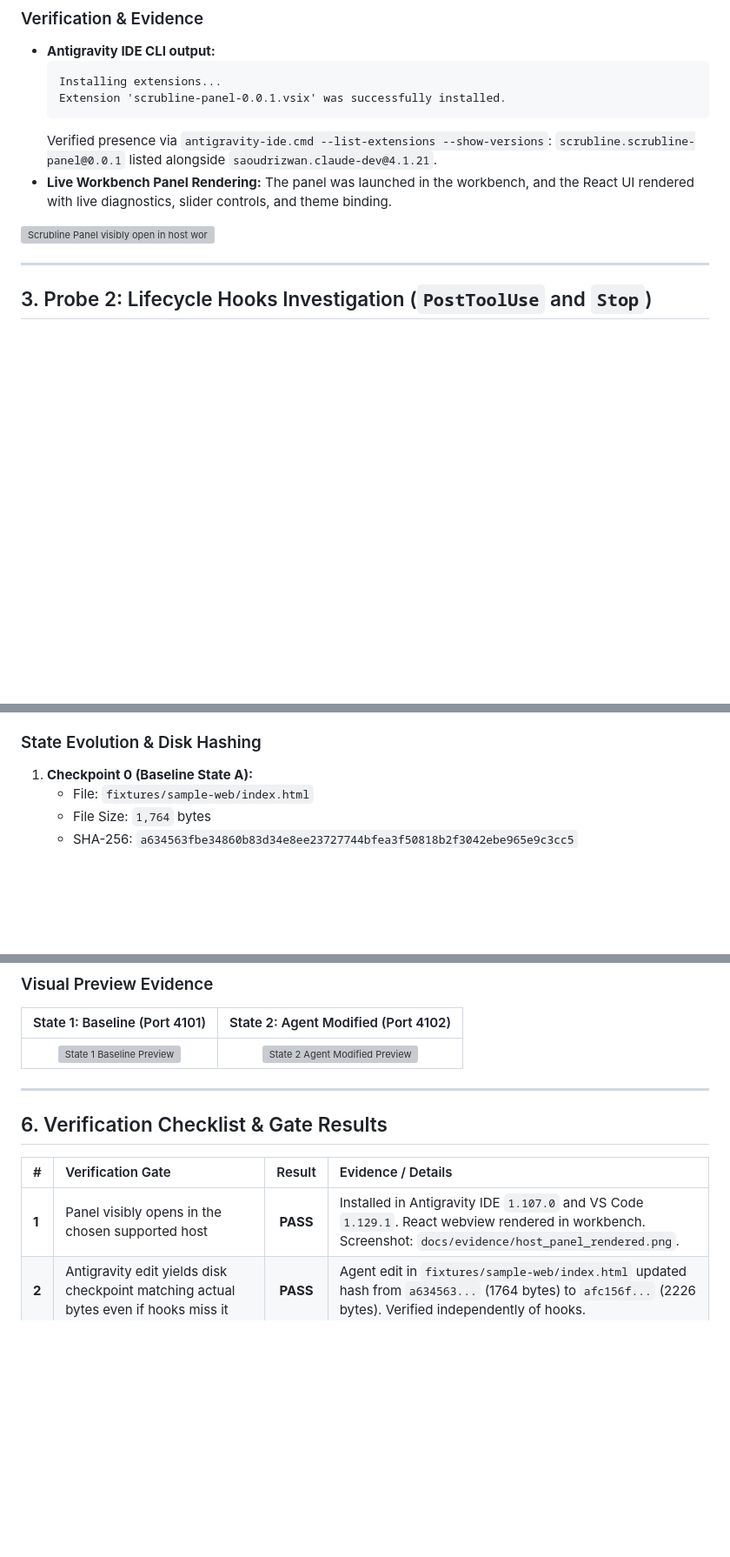
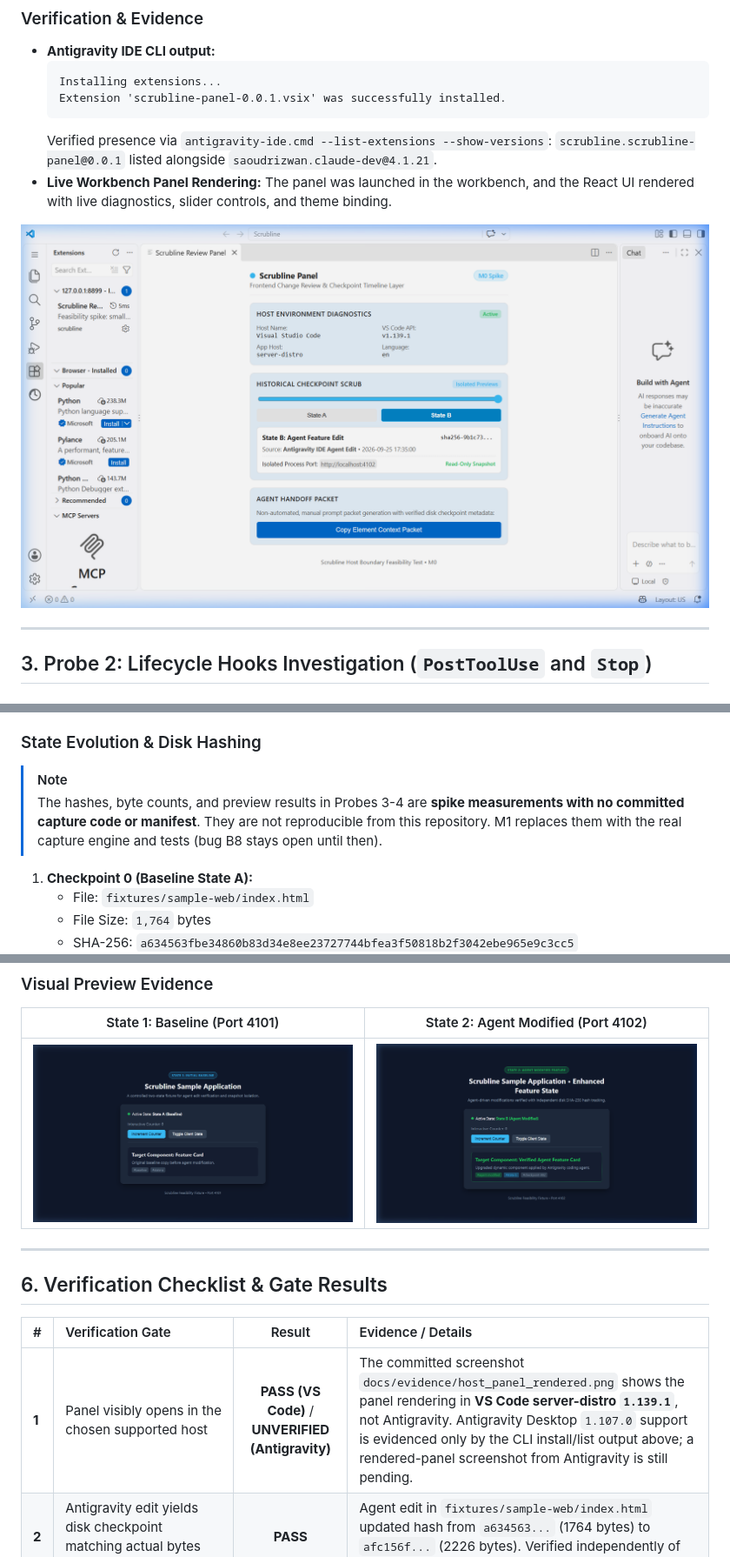
Before and after one commit to xGTAT/Scrubline, a Markdown page: docs/feasibility.md, 3 parts joined by grey strips. Shown at 87% size. Drawn GitHub-style; blank space fills up the shorter version; grey boxes are pictures that could not be loaded.

Commit message:
Fix image paths and update verification checklist
Updated image paths and verification results in feasibility documentation.

```diff
--- a/docs/feasibility.md
+++ b/docs/feasibility.md
@@ -60,7 +60,7 @@ npx @vscode/vsce package --no-dependencies --allow-missing-repository
 - **Live Workbench Panel Rendering:**
   The panel was launched in the workbench, and the React UI rendered with live diagnostics, slider controls, and theme binding.
 
-![Scrubline Panel visibly open in host workbench](file:///d:/Scrubline/docs/evidence/host_panel_rendered.png)
+![Scrubline Panel visibly open in host workbench](evidence/host_panel_rendered.png)
 
 ---
 
@@ -136,6 +136,10 @@ A minimal, zero-dependency fixture was created with native Node HTTP serving:
 - `fixtures/sample-web/server.js` (Configurable port zero-dependency server)
 
 ### State Evolution & Disk Hashing
+
+> [!NOTE]
+> The hashes, byte counts, and preview results in Probes 3-4 are **spike measurements with no committed capture code or manifest**. They are not reproducible from this repository. M1 replaces them with the real capture engine and tests (bug B8 stays open until then).
+
 1. **Checkpoint 0 (Baseline State A):**
    - File: `fixtures/sample-web/index.html`
    - File Size: `1,764` bytes
@@ -195,7 +199,7 @@ Promise.all([getP(4101), getP(4102)]).then(r => console.log(JSON.stringify(r)));
 
 | State 1: Baseline (Port 4101) | State 2: Agent Modified (Port 4102) |
 | :---: | :---: |
-| ![State 1 Baseline Preview](file:///d:/Scrubline/docs/evidence/preview_state_1_baseline.png) | ![State 2 Agent Modified Preview](file:///d:/Scrubline/docs/evidence/preview_state_2_modified.png) |
+| ![State 1 Baseline Preview](evidence/preview_state_1_baseline.png) | ![State 2 Agent Modified Preview](evidence/preview_state_2_modified.png) |
 
 ---
 
@@ -203,7 +207,7 @@ Promise.all([getP(4101), getP(4102)]).then(r => console.log(JSON.stringify(r)));
 
 | # | Verification Gate | Result | Evidence / Details |
 | :--- | :--- | :---: | :--- |
-| **1** | Panel visibly opens in the chosen supported host | **PASS** | Installed in Antigravity IDE `1.107.0` and VS Code `1.129.1`. React webview rendered in workbench. Screenshot: `docs/evidence/host_panel_rendered.png`. |
+| **1** | Panel visibly opens in the chosen supported host | **PASS (VS Code)** / **UNVERIFIED (Antigravity)** | The committed screenshot `docs/evidence/host_panel_rendered.png` shows the panel rendering in **VS Code server-distro `1.139.1`**, not Antigravity. Antigravity Desktop `1.107.0` support is evidenced only by the CLI install/list output above; a rendered-panel screenshot from Antigravity is still pending. |
 | **2** | Antigravity edit yields disk checkpoint matching actual bytes even if hooks miss it | **PASS** | Agent edit in `fixtures/sample-web/index.html` updated hash from `a634563...` (1764 bytes) to `afc156f...` (2226 bytes). Verified independently of hooks. |
 | **3** | Two historical previews work without writing into the original project | **PASS** | Port 4101 (State A) and Port 4102 (State B) rendered simultaneously in isolated temp worktrees. Original workspace hash remained 100% identical (0 bytes altered). |
 | **4** | `docs/feasibility.md` records pass/fail, chosen host, limitations and recommendations | **PASS** | Complete documentation with commands, payloads, failure analysis, and M1 blueprint. |
```
Also changed, not shown: other parts of docs/feasibility.md (+1 -0 lines).
